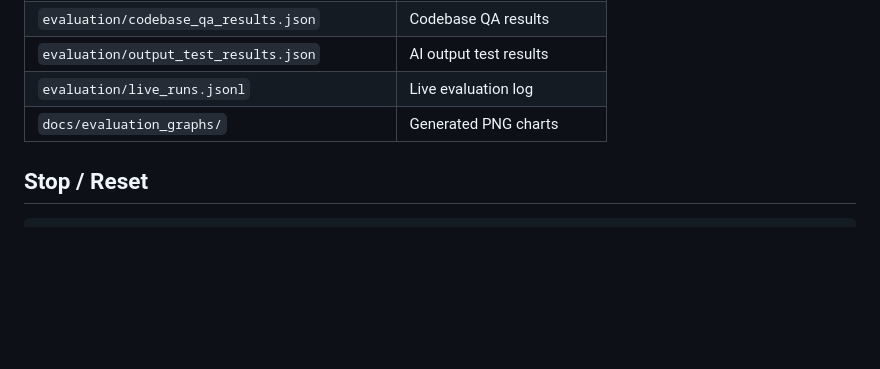
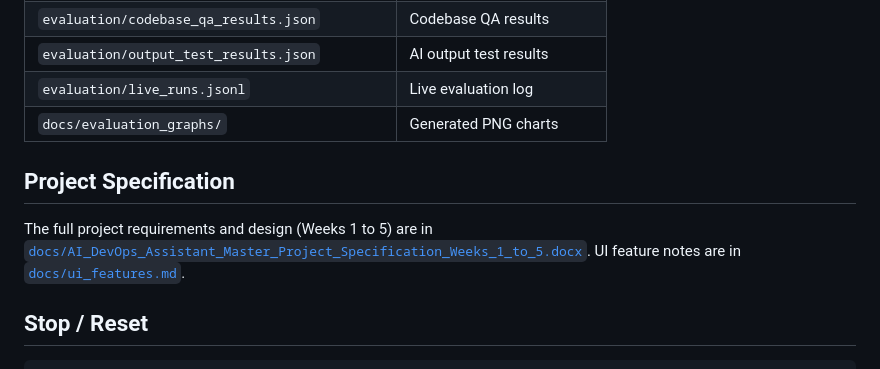
Before and after one commit to vaibhavjain1702/aiops-lab, a Markdown page: README.md, the part around the change. Drawn GitHub-style; blank space fills up the shorter version.

Commit message:
Add documentation (aiops-lab)
Co-Authored-By: Claude Sonnet 5.5 <noreply@anthropic.com>

````diff
--- a/README.md
+++ b/README.md
@@ -211,6 +211,12 @@ The isolated code runner executes generated code in a separate container with:
 | `evaluation/live_runs.jsonl` | Live evaluation log |
 | `docs/evaluation_graphs/` | Generated PNG charts |
 
+## Project Specification
+
+The full project requirements and design (Weeks 1 to 5) are in
+[`docs/AI_DevOps_Assistant_Master_Project_Specification_Weeks_1_to_5.docx`](docs/AI_DevOps_Assistant_Master_Project_Specification_Weeks_1_to_5.docx).
+UI feature notes are in [`docs/ui_features.md`](docs/ui_features.md).
+
 ## Stop / Reset
 
 ```bash
````
